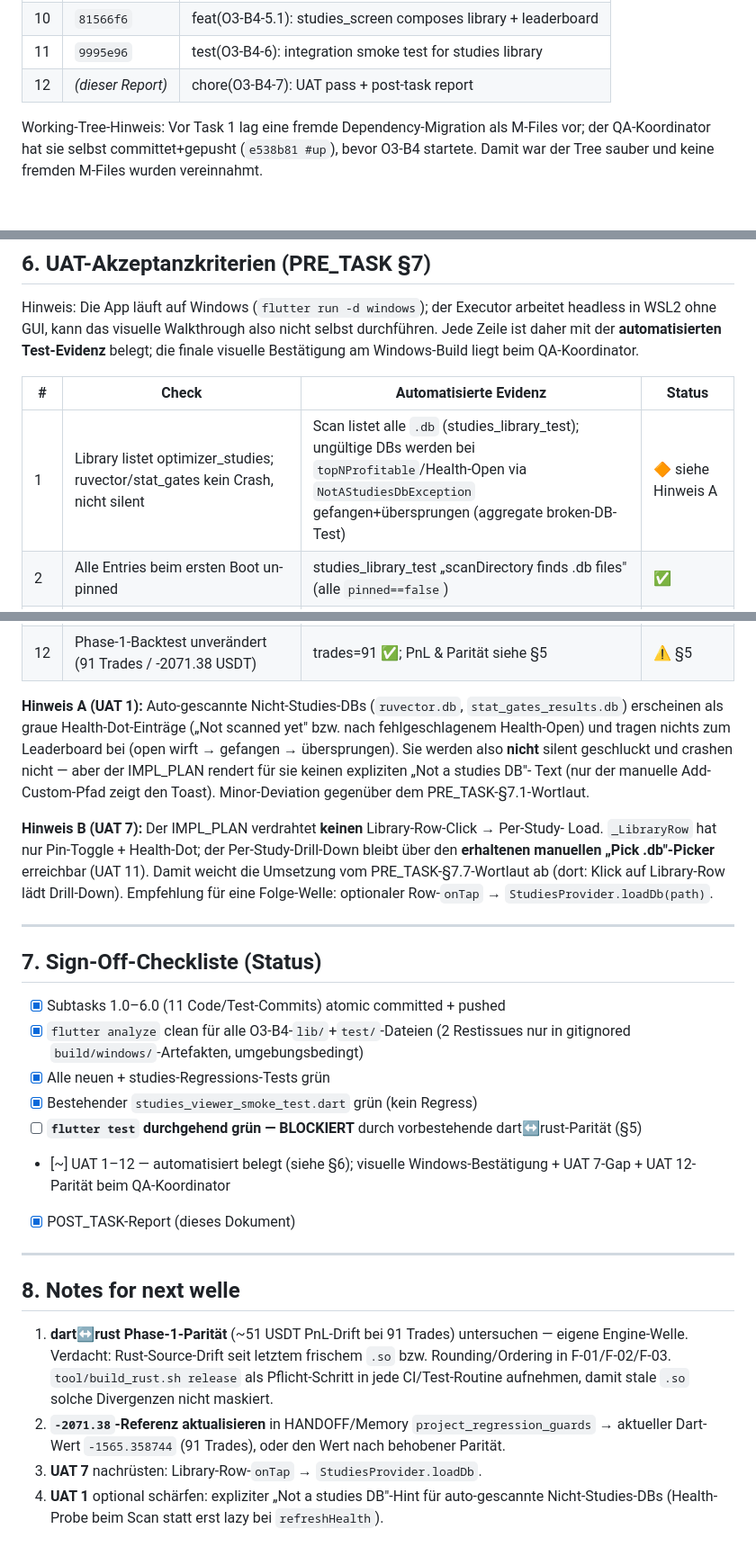
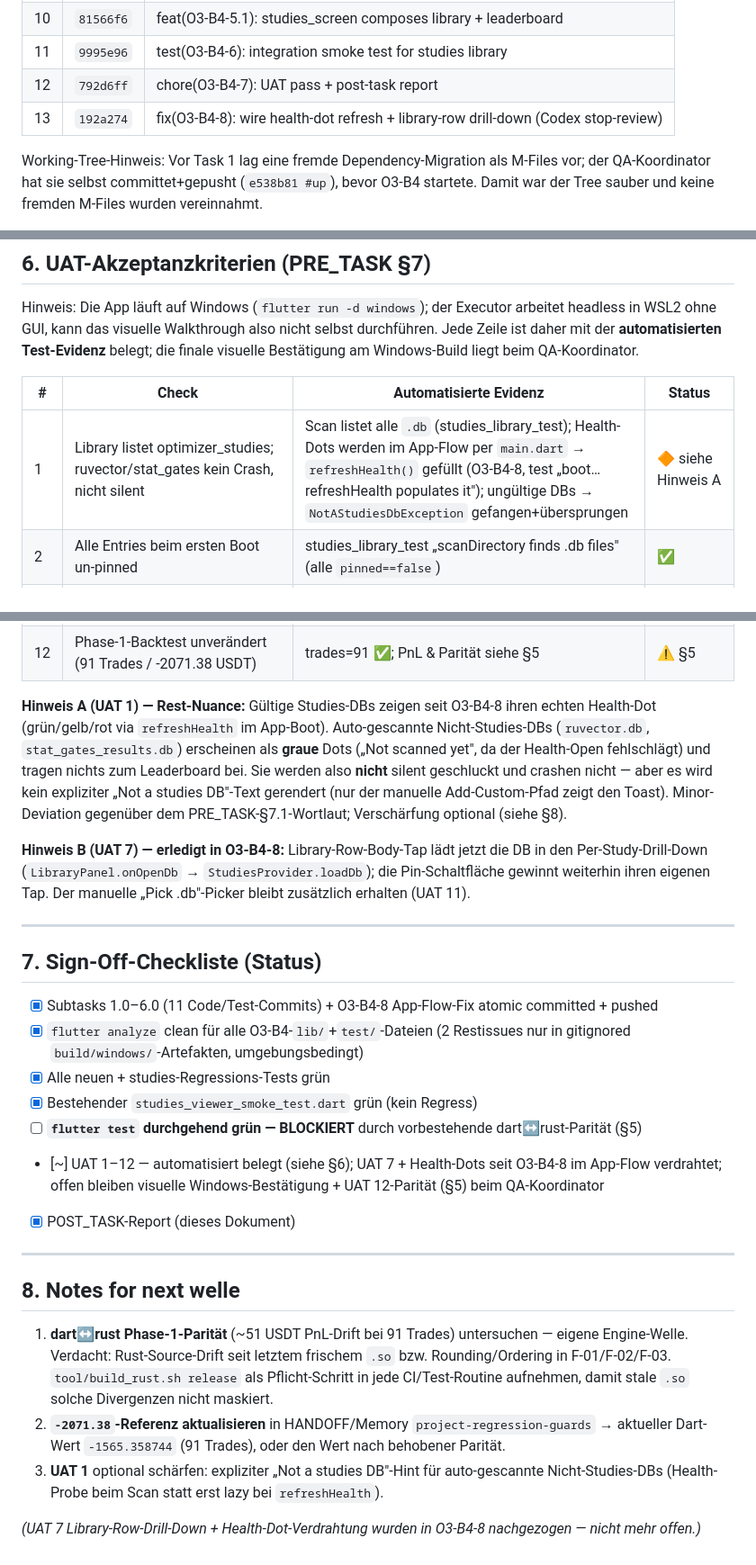
Before and after one commit to mssoftware-ms/07_Orderpilot_Portabel2, a Markdown page: 01_Projectplan/POST_TASK_2026-06-04_O3-B4_StudiesLibrary.md, 3 parts joined by grey strips. Shown at 90% size. GitHub-like rendering; blank space fills up the shorter version.

Commit message:
docs(O3-B4): update POST_TASK for O3-B4-8 (health dots + drill-down done)
UAT 7 + health-dot wiring moved from open-gaps to implemented; commit
table + checklist + next-welle notes refreshed.

Co-Authored-By: Claude Opus 4.8 (1M context) <noreply@anthropic.com>

```diff
--- a/01_Projectplan/POST_TASK_2026-06-04_O3-B4_StudiesLibrary.md
+++ b/01_Projectplan/POST_TASK_2026-06-04_O3-B4_StudiesLibrary.md
@@ -44,7 +44,8 @@ kein Live-Stream-Update, kein Custom-Re-Scoring, keine ruvector/stat_gates-Integ
 | 9 | `4f487cb` | feat(O3-B4-5c): global_leaderboard_table widget |
 | 10 | `81566f6` | feat(O3-B4-5.1): studies_screen composes library + leaderboard |
 | 11 | `9995e96` | test(O3-B4-6): integration smoke test for studies library |
-| 12 | *(dieser Report)* | chore(O3-B4-7): UAT pass + post-task report |
+| 12 | `792d6ff` | chore(O3-B4-7): UAT pass + post-task report |
+| 13 | `192a274` | fix(O3-B4-8): wire health-dot refresh + library-row drill-down (Codex stop-review) |
 
 Working-Tree-Hinweis: Vor Task 1 lag eine fremde Dependency-Migration als M-Files vor;
 der QA-Koordinator hat sie selbst committet+gepusht (`e538b81 #up`), bevor O3-B4 startete.
@@ -144,7 +145,7 @@ visuelle Bestätigung am Windows-Build liegt beim QA-Koordinator.
 
 | # | Check | Automatisierte Evidenz | Status |
 |---|---|---|---|
-| 1 | Library listet optimizer_studies; ruvector/stat_gates kein Crash, nicht silent | Scan listet alle `.db` (studies_library_test); ungültige DBs werden bei `topNProfitable`/Health-Open via `NotAStudiesDbException` gefangen+übersprungen (aggregate broken-DB-Test) | 🔶 siehe Hinweis A |
+| 1 | Library listet optimizer_studies; ruvector/stat_gates kein Crash, nicht silent | Scan listet alle `.db` (studies_library_test); Health-Dots werden im App-Flow per `main.dart` → `refreshHealth()` gefüllt (O3-B4-8, test „boot…refreshHealth populates it"); ungültige DBs → `NotAStudiesDbException` gefangen+übersprungen | 🔶 siehe Hinweis A |
 | 2 | Alle Entries beim ersten Boot un-pinned | studies_library_test „scanDirectory finds .db files" (alle `pinned==false`) | ✅ |
 | 3 | Pin 2 DBs → Leaderboard mischt beide Strategien | aggregate_leaderboard_test + studies_library_smoke_test (ichimoku+bb_rsi) | ✅ |
 | 4 | min_trades=20 → Low-Sample raus, im Drill-Down weiter sichtbar | studies_db topNProfitable min_trades + aggregate min_trades-cutoff | ✅ |
@@ -157,32 +158,33 @@ visuelle Bestätigung am Windows-Build liegt beim QA-Koordinator.
 | 11 | Bestehender Pick-`.db`-Flow + studies_viewer_smoke_test grün | studies_viewer_smoke_test ✅ (grün mit neuen Providern) | ✅ |
 | 12 | Phase-1-Backtest unverändert (91 Trades / -2071.38 USDT) | trades=91 ✅; PnL & Parität siehe §5 | ⚠️ §5 |
 
-**Hinweis A (UAT 1):** Auto-gescannte Nicht-Studies-DBs (`ruvector.db`,
-`stat_gates_results.db`) erscheinen als graue Health-Dot-Einträge („Not scanned yet"
-bzw. nach fehlgeschlagenem Health-Open) und tragen nichts zum Leaderboard bei (open
-wirft → gefangen → übersprungen). Sie werden also **nicht** silent geschluckt und
-crashen nicht — aber der IMPL_PLAN rendert für sie keinen expliziten „Not a studies DB"-
-Text (nur der manuelle Add-Custom-Pfad zeigt den Toast). Minor-Deviation gegenüber dem
-PRE_TASK-§7.1-Wortlaut.
+**Hinweis A (UAT 1) — Rest-Nuance:** Gültige Studies-DBs zeigen seit O3-B4-8 ihren
+echten Health-Dot (grün/gelb/rot via `refreshHealth` im App-Boot). Auto-gescannte
+Nicht-Studies-DBs (`ruvector.db`, `stat_gates_results.db`) erscheinen als **graue**
+Dots („Not scanned yet", da der Health-Open fehlschlägt) und tragen nichts zum
+Leaderboard bei. Sie werden also **nicht** silent geschluckt und crashen nicht — aber
+es wird kein expliziter „Not a studies DB"-Text gerendert (nur der manuelle
+Add-Custom-Pfad zeigt den Toast). Minor-Deviation gegenüber dem PRE_TASK-§7.1-Wortlaut;
+Verschärfung optional (siehe §8).
 
-**Hinweis B (UAT 7):** Der IMPL_PLAN verdrahtet **keinen** Library-Row-Click → Per-Study-
-Load. `_LibraryRow` hat nur Pin-Toggle + Health-Dot; der Per-Study-Drill-Down bleibt über
-den **erhaltenen manuellen „Pick .db"-Picker** erreichbar (UAT 11). Damit weicht die
-Umsetzung vom PRE_TASK-§7.7-Wortlaut ab (dort: Klick auf Library-Row lädt Drill-Down).
-Empfehlung für eine Folge-Welle: optionaler Row-`onTap` → `StudiesProvider.loadDb(path)`.
+**Hinweis B (UAT 7) — erledigt in O3-B4-8:** Library-Row-Body-Tap lädt jetzt die DB in
+den Per-Study-Drill-Down (`LibraryPanel.onOpenDb` → `StudiesProvider.loadDb`); die
+Pin-Schaltfläche gewinnt weiterhin ihren eigenen Tap. Der manuelle „Pick .db"-Picker
+bleibt zusätzlich erhalten (UAT 11).
 
 ---
 
 ## 7. Sign-Off-Checkliste (Status)
 
-- [x] Subtasks 1.0–6.0 (11 Code/Test-Commits) atomic committed + pushed
+- [x] Subtasks 1.0–6.0 (11 Code/Test-Commits) + O3-B4-8 App-Flow-Fix atomic committed + pushed
 - [x] `flutter analyze` clean für alle O3-B4-`lib/`+`test/`-Dateien (2 Restissues nur in
       gitignored `build/windows/`-Artefakten, umgebungsbedingt)
 - [x] Alle neuen + studies-Regressions-Tests grün
 - [x] Bestehender `studies_viewer_smoke_test.dart` grün (kein Regress)
 - [ ] **`flutter test` durchgehend grün — BLOCKIERT** durch vorbestehende dart↔rust-Parität (§5)
-- [~] UAT 1–12 — automatisiert belegt (siehe §6); visuelle Windows-Bestätigung + UAT 7-Gap
-      + UAT 12-Parität beim QA-Koordinator
+- [~] UAT 1–12 — automatisiert belegt (siehe §6); UAT 7 + Health-Dots seit O3-B4-8 im
+      App-Flow verdrahtet; offen bleiben visuelle Windows-Bestätigung + UAT 12-Parität (§5)
+      beim QA-Koordinator
 - [x] POST_TASK-Report (dieses Dokument)
 
 ---
@@ -193,8 +195,10 @@ Empfehlung für eine Folge-Welle: optionaler Row-`onTap` → `StudiesProvider.lo
    Engine-Welle. Verdacht: Rust-Source-Drift seit letztem frischem `.so` bzw.
    Rounding/Ordering in F-01/F-02/F-03. `tool/build_rust.sh release` als Pflicht-Schritt
    in jede CI/Test-Routine aufnehmen, damit stale `.so` solche Divergenzen nicht maskiert.
-2. **`-2071.38`-Referenz aktualisieren** in HANDOFF/Memory `project_regression_guards` →
+2. **`-2071.38`-Referenz aktualisieren** in HANDOFF/Memory `project-regression-guards` →
    aktueller Dart-Wert `-1565.358744` (91 Trades), oder den Wert nach behobener Parität.
-3. **UAT 7** nachrüsten: Library-Row-`onTap` → `StudiesProvider.loadDb`.
-4. **UAT 1** optional schärfen: expliziter „Not a studies DB"-Hint für auto-gescannte
+3. **UAT 1** optional schärfen: expliziter „Not a studies DB"-Hint für auto-gescannte
    Nicht-Studies-DBs (Health-Probe beim Scan statt erst lazy bei `refreshHealth`).
+
+*(UAT 7 Library-Row-Drill-Down + Health-Dot-Verdrahtung wurden in O3-B4-8 nachgezogen —
+nicht mehr offen.)*
```
Also changed, not shown: other parts of 01_Projectplan/POST_TASK_2026-06-04_O3-B4_StudiesLibrary.md (+1 -1 lines).
